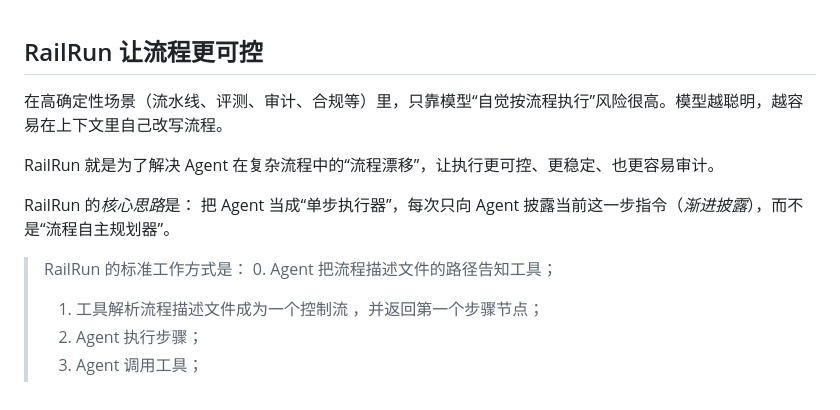
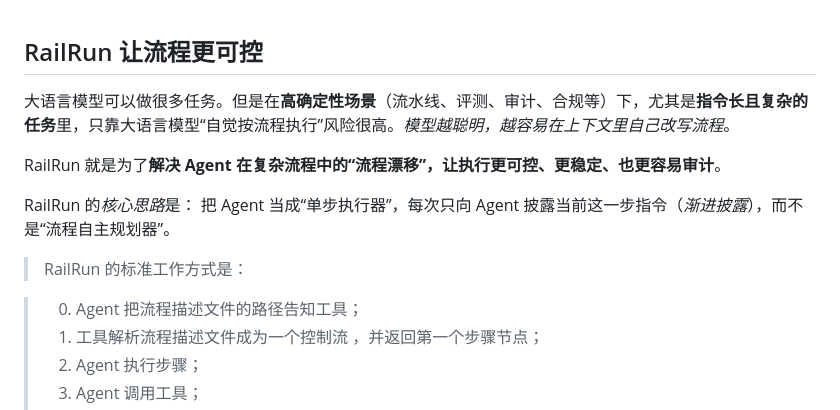
Before and after one commit to ray306/RailRun, a Markdown page: README.md, the part around the change. Drawn GitHub-style.

```diff
--- a/README.md
+++ b/README.md
@@ -1,13 +1,14 @@
 ## RailRun 让流程更可控
 
-在高确定性场景（流水线、评测、审计、合规等）里，只靠模型“自觉按流程执行”风险很高。模型越聪明，越容易在上下文里自己改写流程。
+大语言模型可以做很多任务。但是在**高确定性场景**（流水线、评测、审计、合规等）下，尤其是**指令长且复杂的任务**里，只靠大语言模型“自觉按流程执行”风险很高。*模型越聪明，越容易在上下文里自己改写流程*。
 
-RailRun 就是为了解决 Agent 在复杂流程中的“流程漂移”，让执行更可控、更稳定、也更容易审计。
+RailRun 就是为了**解决 Agent 在复杂流程中的“流程漂移”，让执行更可控、更稳定、也更容易审计**。
 
 RailRun 的*核心思路*是：
 把 Agent 当成“单步执行器”，每次只向 Agent 披露当前这一步指令（*渐进披露*），而不是“流程自主规划器”。
 
 > RailRun 的标准工作方式是：
+
 > 0. Agent 把流程描述文件的路径告知工具；
 > 1. 工具解析流程描述文件成为一个控制流 ，并返回第一个步骤节点；
 > 2. Agent 执行步骤；
```
